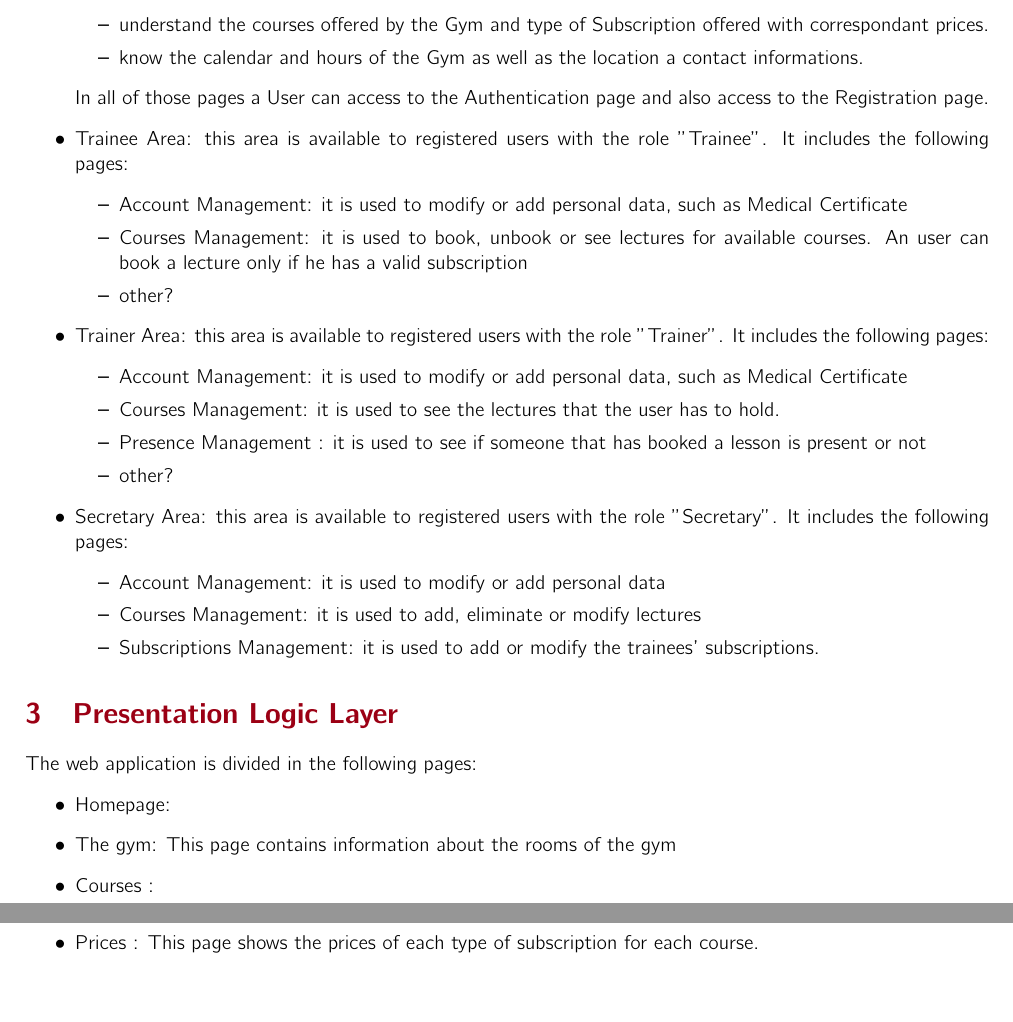
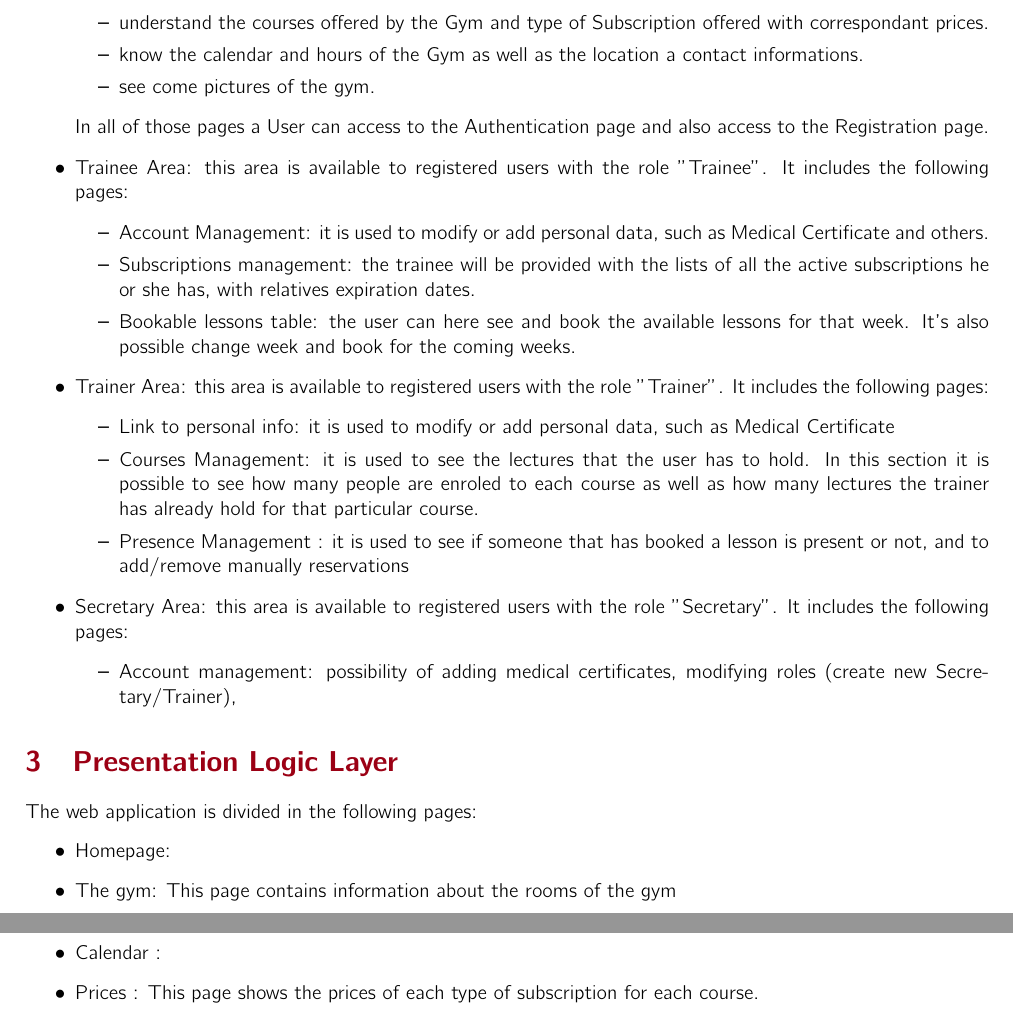
Before and after one commit to fatjonfreskina/Gym-Web-App, a LaTeX document (report_HW1/main.tex, which reads report_HW1/sections/MainFunctionalities.tex): two parts of pages 2 and 3 of 11, joined at a grey line, cut so that both start at the same text, the shorter picture padded with empty space. Compiled offline with pdfLaTeX.

Commit message:
Updated the report

```diff
--- a/report_HW1/sections/MainFunctionalities.tex
+++ b/report_HW1/sections/MainFunctionalities.tex
@@ -11,27 +11,25 @@ The website is divided into 4 areas:
 		\item know who is the staff involved in the gym, what it does and eventually if a trainer what course he or she teaches.
 		\item understand the courses offered by the Gym and type of Subscription offered with correspondant prices.
 		\item know the calendar and hours of the Gym as well as the location a contact informations.
+		\item see come pictures of the gym.
 	\end{itemize}
 	In all of those pages a User can access to the Authentication page and also access to the Registration page.
 	\item Trainee Area: this area is available to registered users with the role "Trainee". It includes the following pages:
 	\begin{itemize}
-		\item Account Management: it is used to modify or add personal data, such as Medical Certificate
-		\item Courses Management: it is used to book, unbook or see lectures for available courses. An user can book a lecture only if he has a valid subscription
-		\item other?
+		\item Account Management: it is used to modify or add personal data, such as Medical Certificate and others.
+		\item Subscriptions management: the trainee will be provided with the lists of all the active subscriptions he or she has, with relatives expiration dates.
+		\item Bookable lessons table: the user can here see and book the available lessons for that week. It's also possible change week and book for the coming weeks.
 	\end{itemize}
 	\item Trainer Area: this area is available to registered users with the role "Trainer". It includes the following pages:
 	\begin{itemize}
-		\item Account Management: it is used to modify or add personal data, such as Medical Certificate
-		\item Courses Management: it is used to see the lectures that the user has to hold.
-		\item Presence Management : it is used to see if someone that has booked a lesson is present or not
-		\item other?
-
+		\item Link to personal info: it is used to modify or add personal data, such as Medical Certificate
+		\item Courses Management: it is used to see the lectures that the user has to hold. In this section it is possible to see how many people are enroled to each course as well as how many lectures the trainer has already hold for that particular course.
+		\item Presence Management : it is used to see if someone that has booked a lesson is present or not, and to add/remove manually reservations
 	\end{itemize}
 	\item Secretary Area: this area is available to registered users with the role "Secretary".
 	It includes the following pages:
 	\begin{itemize}
-		\item Account Management: it is used to modify or add personal data
-		\item Courses Management: it is used to add, eliminate or modify lectures
-		\item Subscriptions Management: it is used to add or modify the trainees' subscriptions.
+		\item Account management: possibility of adding medical certificates, modifying roles (create new Secretary/Trainer),
+
 	\end{itemize}
 \end{itemize}
```
